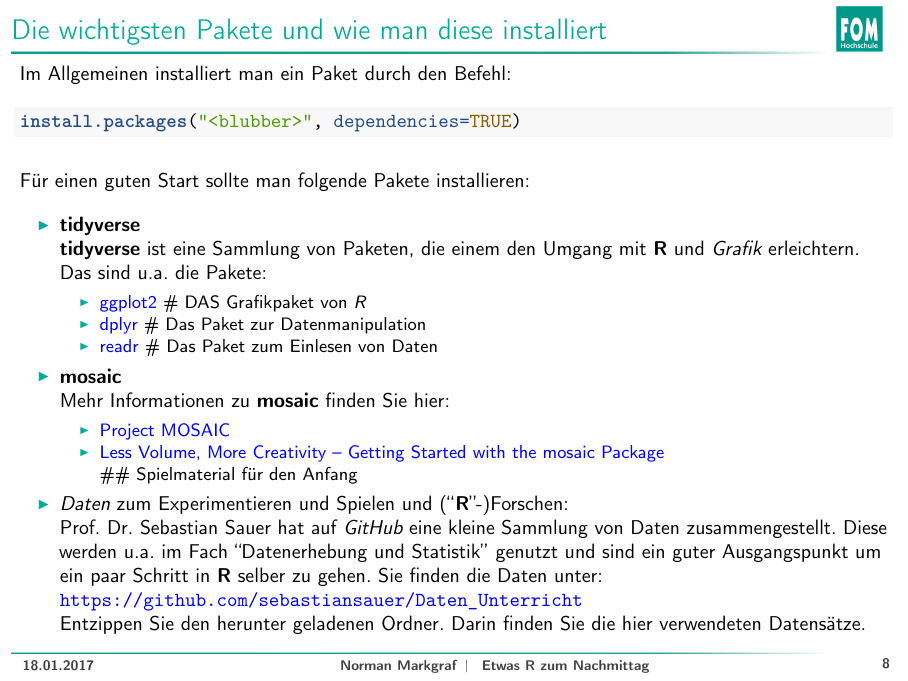
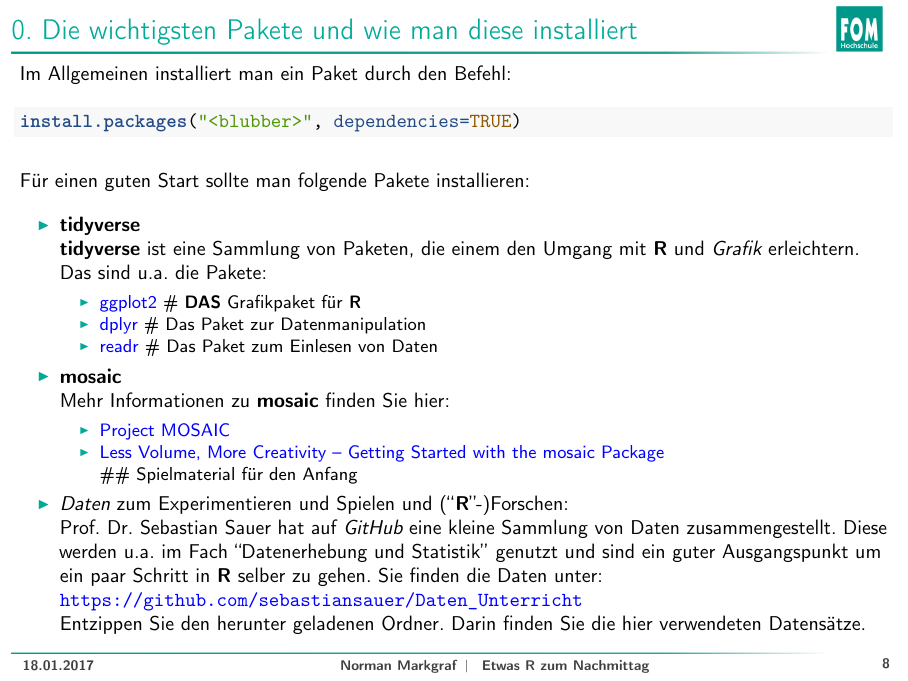
Before and after one commit to NMarkgraf/Etwas-R-zum-Nachmittag, an R Markdown document (Etwas-R-zum-Nachmittag.Rmd): page 8 of 62. The pictures show the output file Etwas-R-zum-Nachmittag.pdf that the author committed with the source.

Commit message:
Kleinere Änderungen
Kleinere Änderungen

```diff
--- a/Etwas-R-zum-Nachmittag.Rmd
+++ b/Etwas-R-zum-Nachmittag.Rmd
@@ -164,7 +164,7 @@ Für einen guten Start sollte man folgende Pakete installieren:
 
     Das sind u.a. die Pakete:
 
-    + [ggplot2](http://ggplot2.org)     # DAS Grafikpaket von *R*
+    + [ggplot2](http://ggplot2.org)     # **DAS** Grafikpaket für **R**
     + [dplyr](https://cran.rstudio.com/web/packages/dplyr/vignettes/introduction.html)       # Das Paket zur Datenmanipulation
     + [readr](https://blog.rstudio.org/2016/08/05/readr-1-0-0/)       # Das Paket zum Einlesen von Daten
 
```
Also changed, not shown: Etwas-R-zum-Nachmittag.pdf, header-fom.tex.
